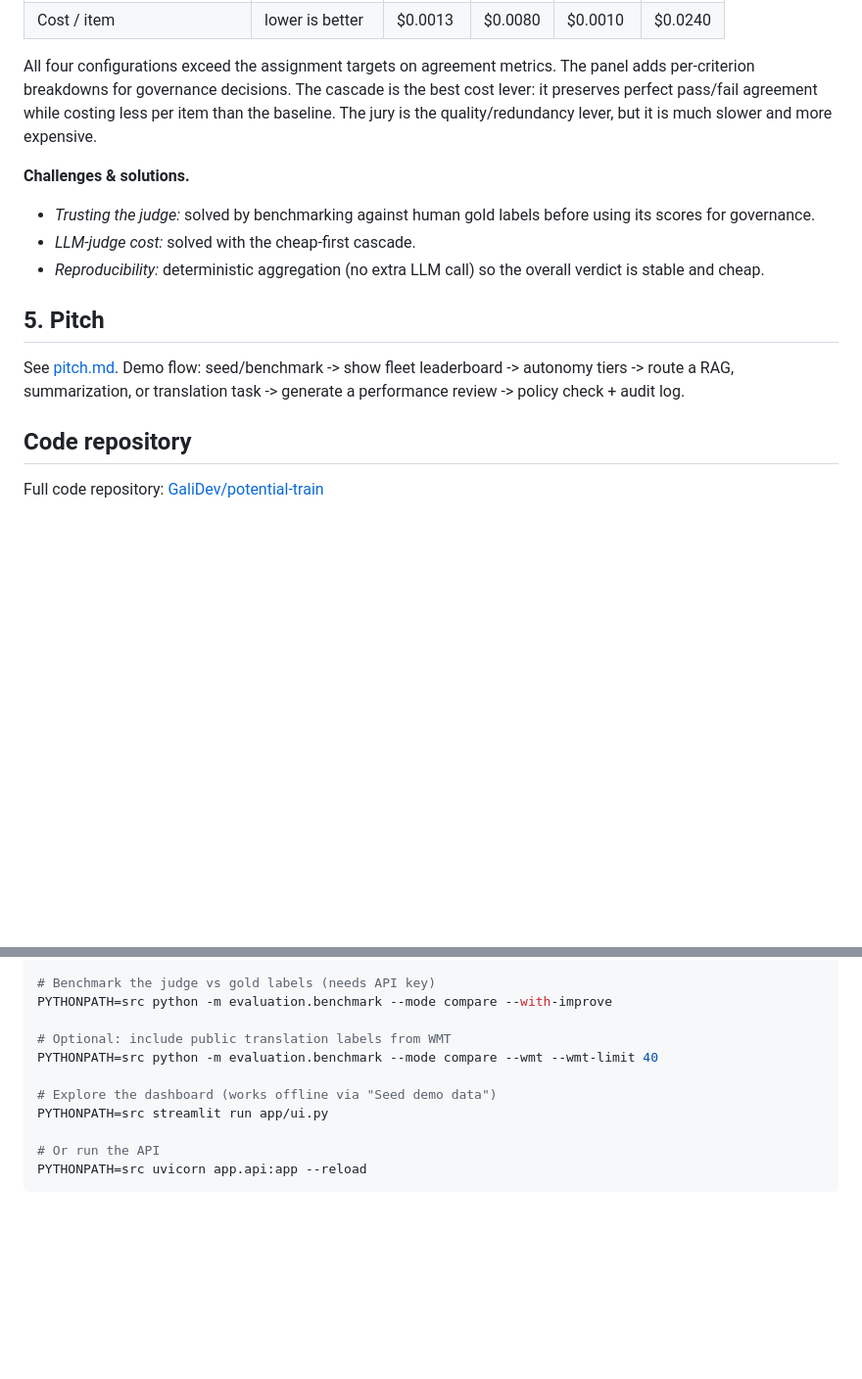
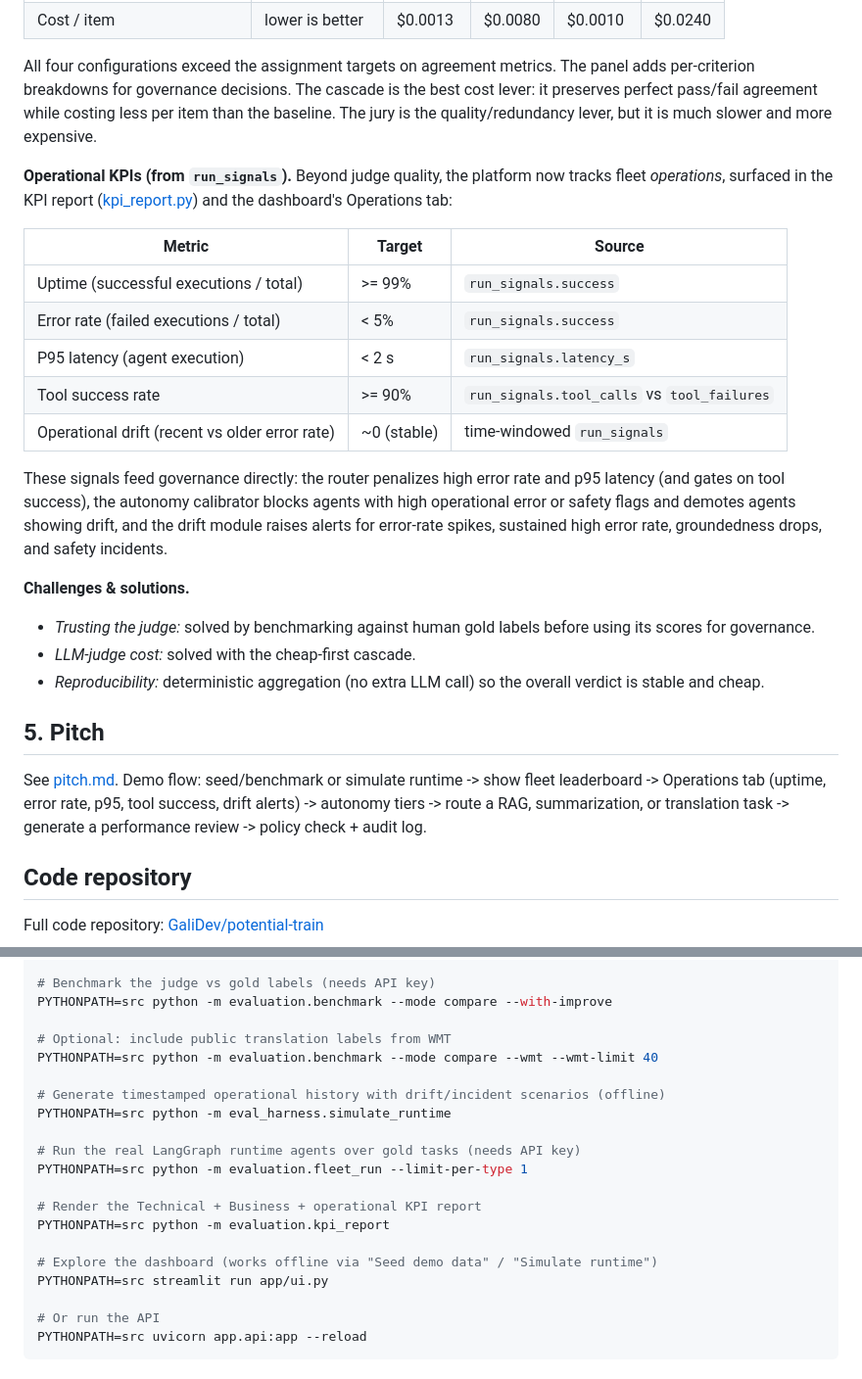
Before and after one commit to GaliDev/potential-train, a Markdown page: docs/report.md, 2 parts joined by grey strips. Shown at 98% size. GitHub-like rendering; blank space fills up the shorter version.

```diff
--- a/docs/report.md
+++ b/docs/report.md
@@ -171,6 +213,24 @@ the best cost lever: it preserves perfect pass/fail agreement while costing less
 per item than the baseline. The jury is the quality/redundancy lever, but it is
 much slower and more expensive.
 
+**Operational KPIs (from `run_signals`).** Beyond judge quality, the platform now
+tracks fleet *operations*, surfaced in the KPI report
+([kpi_report.py](../evaluation/kpi_report.py)) and the dashboard's Operations tab:
+
+| Metric | Target | Source |
+| --- | --- | --- |
+| Uptime (successful executions / total) | >= 99% | `run_signals.success` |
+| Error rate (failed executions / total) | < 5% | `run_signals.success` |
+| P95 latency (agent execution) | < 2 s | `run_signals.latency_s` |
+| Tool success rate | >= 90% | `run_signals.tool_calls` vs `tool_failures` |
+| Operational drift (recent vs older error rate) | ~0 (stable) | time-windowed `run_signals` |
+
+These signals feed governance directly: the router penalizes high error rate and
+p95 latency (and gates on tool success), the autonomy calibrator blocks agents
+with high operational error or safety flags and demotes agents showing drift, and
+the drift module raises alerts for error-rate spikes, sustained high error rate,
+groundedness drops, and safety incidents.
+
 **Challenges & solutions.**
 
 - *Trusting the judge:* solved by benchmarking against human gold labels before
@@ -181,9 +241,10 @@ much slower and more expensive.
 
 ## 5. Pitch
 
-See [pitch.md](pitch.md). Demo flow: seed/benchmark -> show fleet leaderboard ->
-autonomy tiers -> route a RAG, summarization, or translation task -> generate a
-performance review -> policy check + audit log.
+See [pitch.md](pitch.md). Demo flow: seed/benchmark or simulate runtime -> show
+fleet leaderboard -> Operations tab (uptime, error rate, p95, tool success,
+drift alerts) -> autonomy tiers -> route a RAG, summarization, or translation
+task -> generate a performance review -> policy check + audit log.
 
 ## Code repository
 
@@ -202,7 +263,16 @@ PYTHONPATH=src python -m evaluation.benchmark --mode compare --with-improve
 # Optional: include public translation labels from WMT
 PYTHONPATH=src python -m evaluation.benchmark --mode compare --wmt --wmt-limit 40
 
-# Explore the dashboard (works offline via "Seed demo data")
+# Generate timestamped operational history with drift/incident scenarios (offline)
+PYTHONPATH=src python -m eval_harness.simulate_runtime
+
+# Run the real LangGraph runtime agents over gold tasks (needs API key)
+PYTHONPATH=src python -m evaluation.fleet_run --limit-per-type 1
+
+# Render the Technical + Business + operational KPI report
+PYTHONPATH=src python -m evaluation.kpi_report
+
+# Explore the dashboard (works offline via "Seed demo data" / "Simulate runtime")
 PYTHONPATH=src streamlit run app/ui.py
 
 # Or run the API
```
Also changed, not shown: other parts of docs/report.md (+64 -22 lines).
